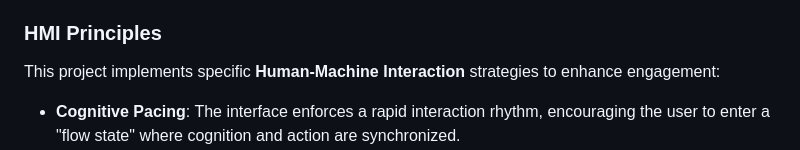
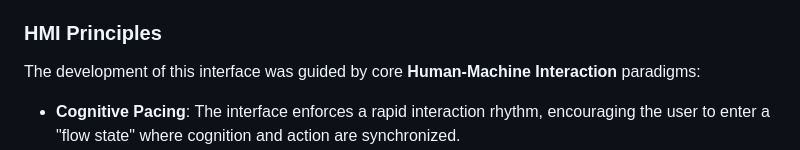
Before and after one commit to Amey-Thakur/MATH-SPRINT-GAME, a Markdown page: README.md, the part around the change. Rendered like a GitHub page.

Commit message:
MATH-SPRINT-GAME

```diff
--- a/README.md
+++ b/README.md
@@ -50,7 +50,7 @@
 **Math Sprint Game** is a time-sensitive cognitive challenge that leverages **gamification mechanics** to reinforce arithmetic proficiency. The purpose of the system is to improve mental processing speed through a focused, high-intensity user interface.
 
 ### HMI Principles
-This project implements specific **Human-Machine Interaction** strategies to enhance engagement:
+The development of this interface was guided by core **Human-Machine Interaction** paradigms:
 *   **Cognitive Pacing**: The interface enforces a rapid interaction rhythm, encouraging the user to enter a "flow state" where cognition and action are synchronized.
 *   **Instantaneous Feedback Loops**: Immediate visual signaling of success or error provides the reinforcement schedule necessary for rapid learning and behavior modification.
 
```
